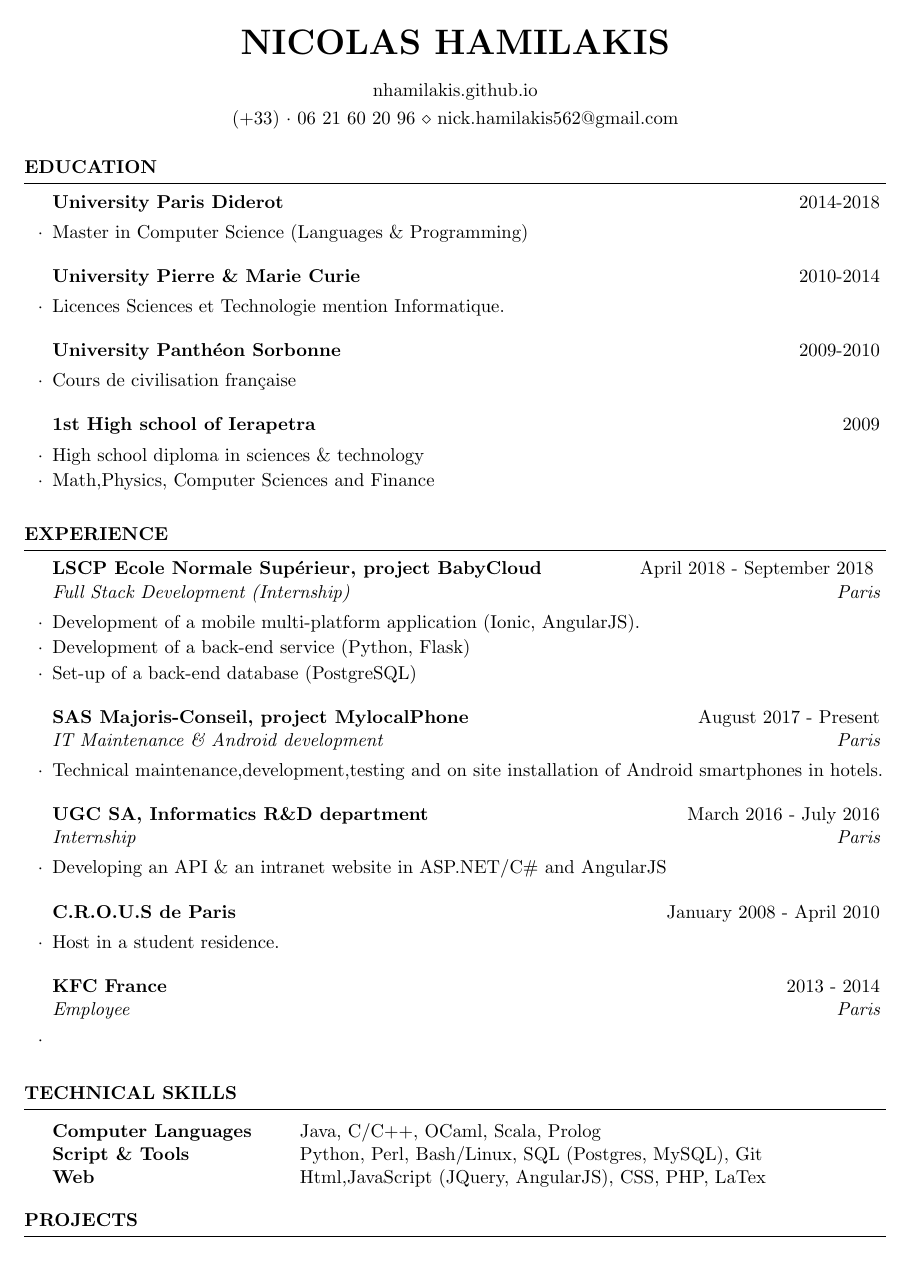
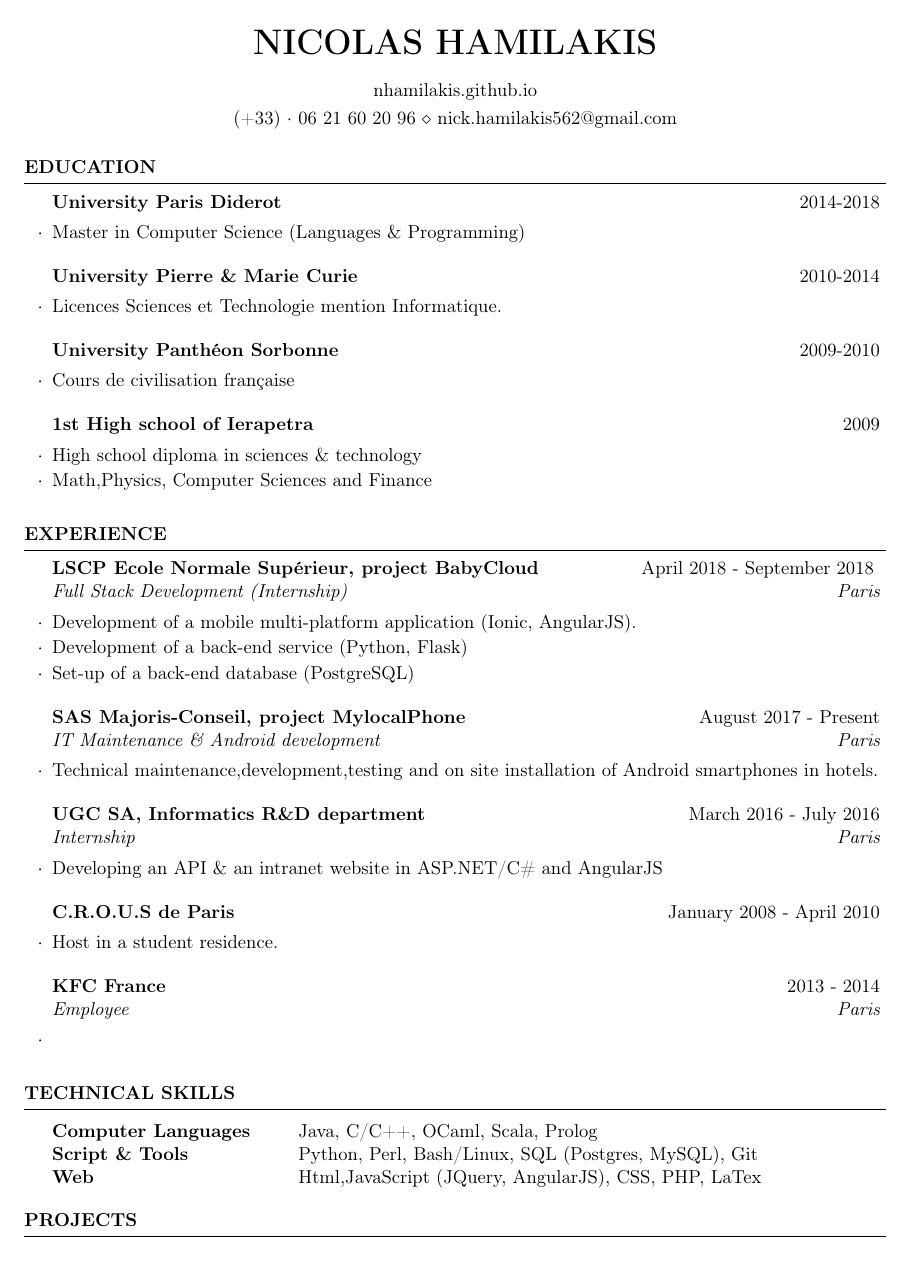
Before and after one commit to nhamil75/nhamil75.github.io, a LaTeX CV (v1/eng/hamilakis_nicolas_cv.tex): page 1 of 2. Compiled offline with pdfLaTeX.

Commit message:
ENG updates

```diff
--- a/v1/eng/cv_4.tex
+++ b/v1/eng/hamilakis_nicolas_cv.tex
@@ -21,7 +33,8 @@
 %----------------------------------------------------------------------------------------
 
 \documentclass{resume} % Use the custom resume.cls style
-
+\usepackage[utf8]{inputenc}
+\usepackage[T1]{fontenc}
 \usepackage[left=0.75in,top=0.6in,right=0.75in,bottom=0.6in]{geometry} % Document margins
 
 \name{Nicolas Hamilakis} % Your name
```
Also changed, not shown: v1/eng/Makefile (added), v1/eng/cv_4.pdf (deleted), v1/eng/hamilakis_nicolas_cv.pdf (added), v1/eng/hamilakis_nicolas_cv.tex (12 more changed lines).
